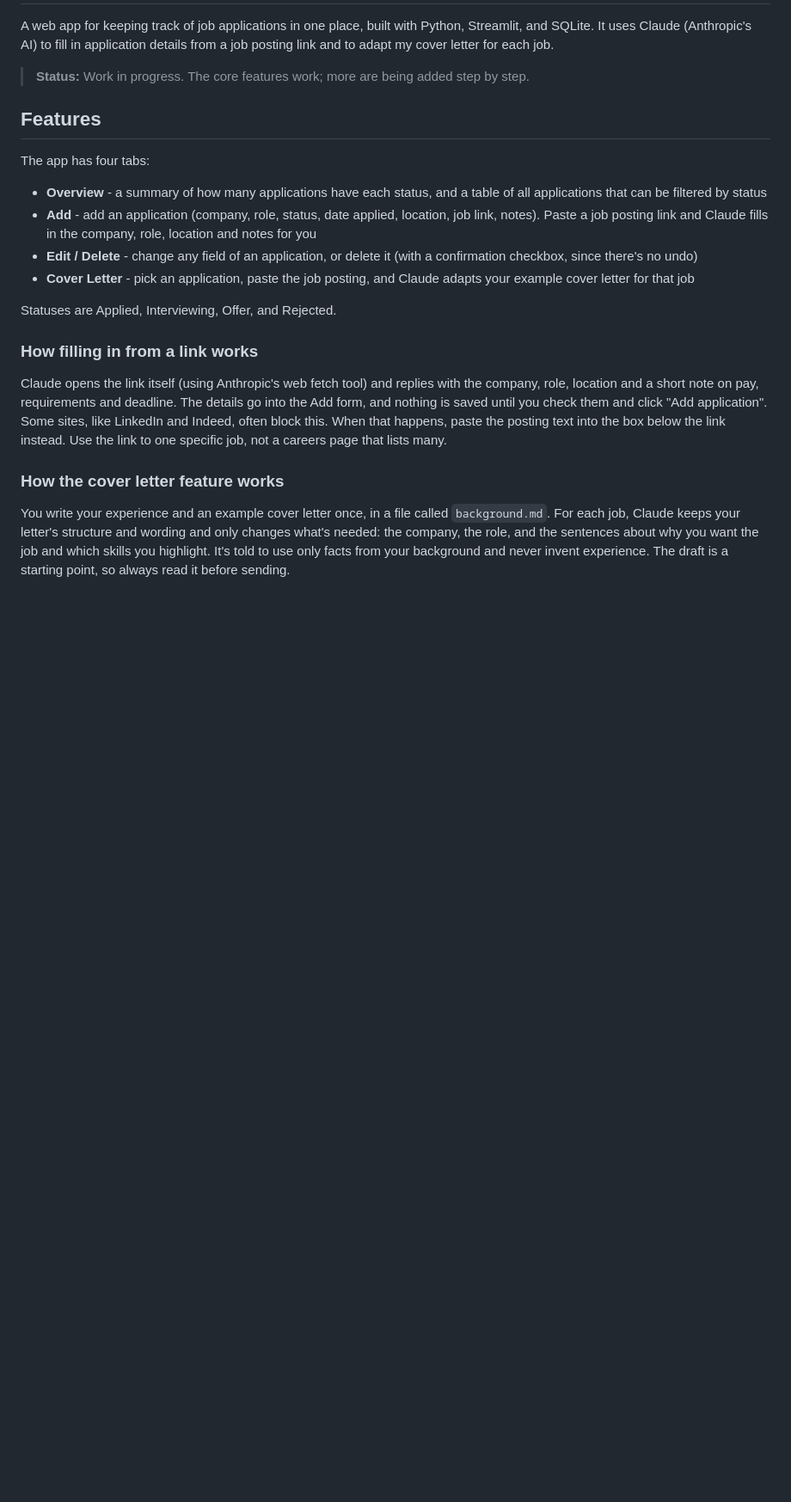
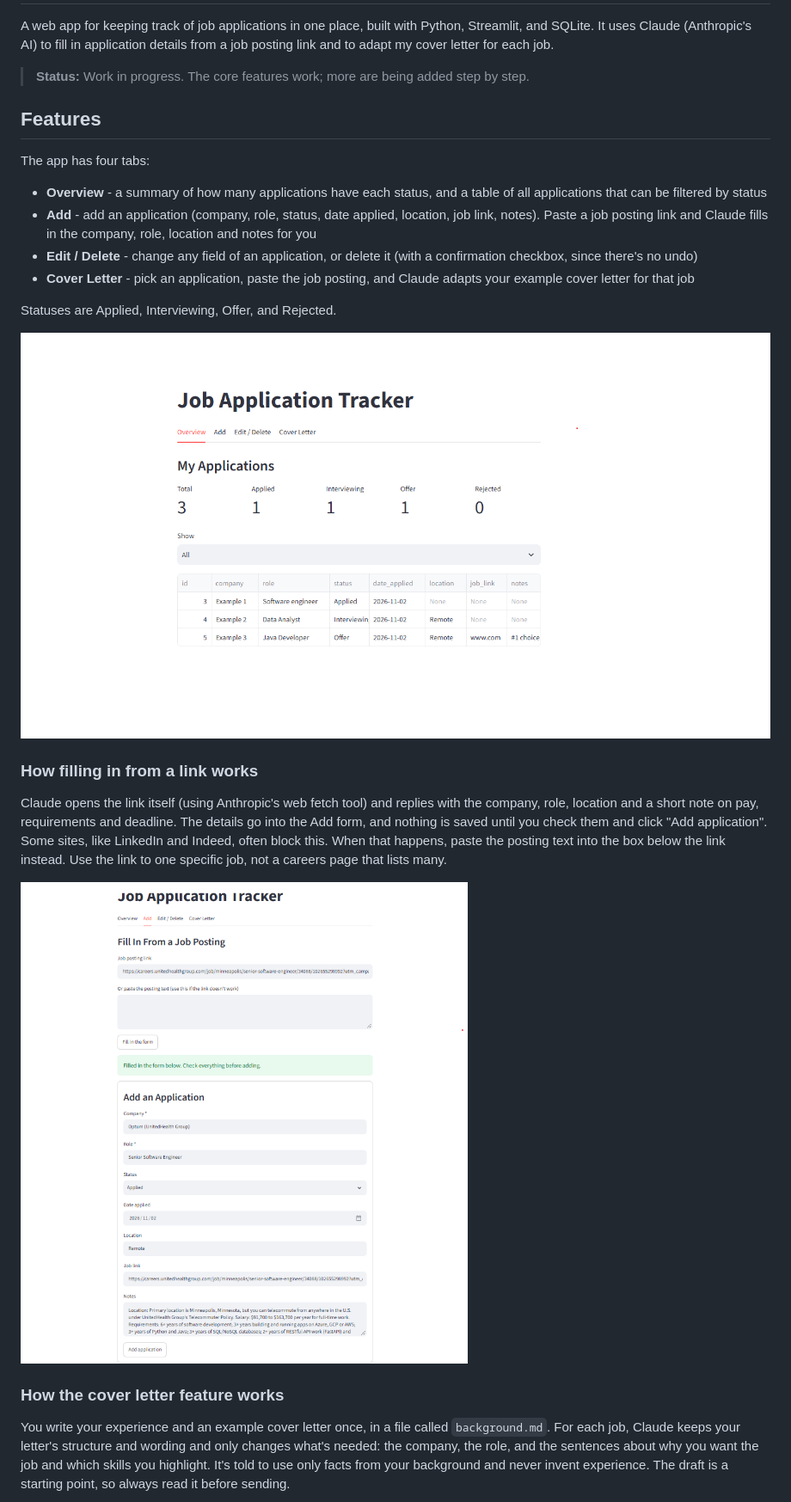
Before and after one commit to ericstai20/job-application-tracker, a Markdown page: README.md, the part around one of its changes. Shown at 86% size. GitHub-like rendering; pictures changed too: screenshots/autofill.png (added), screenshots/overview.png (added); blank space fills up the shorter version.

```diff
--- a/README.md
+++ b/README.md
@@ -15,10 +15,14 @@ The app has four tabs:
 
 Statuses are Applied, Interviewing, Offer, and Rejected.
 
+![Overview tab with status tiles and a table of applications](screenshots/overview.png)
+
 ### How filling in from a link works
 
 Claude opens the link itself (using Anthropic's web fetch tool) and replies with the company, role, location and a short note on pay, requirements and deadline. The details go into the Add form, and nothing is saved until you check them and click "Add application". Some sites, like LinkedIn and Indeed, often block this. When that happens, paste the posting text into the box below the link instead. Use the link to one specific job, not a careers page that lists many.
 
+![Add form filled in by Claude from a job posting link](screenshots/autofill.png)
+
 ### How the cover letter feature works
 
 You write your experience and an example cover letter once, in a file called `background.md`. For each job, Claude keeps your letter's structure and wording and only changes what's needed: the company, the role, and the sentences about why you want the job and which skills you highlight. It's told to use only facts from your background and never invent experience. The draft is a starting point, so always read it before sending.
```
Also changed, not shown: other parts of README.md (+3 -0 lines), LEARNING.md (+24 -0 lines), screenshots/cover-letter.png (added).
